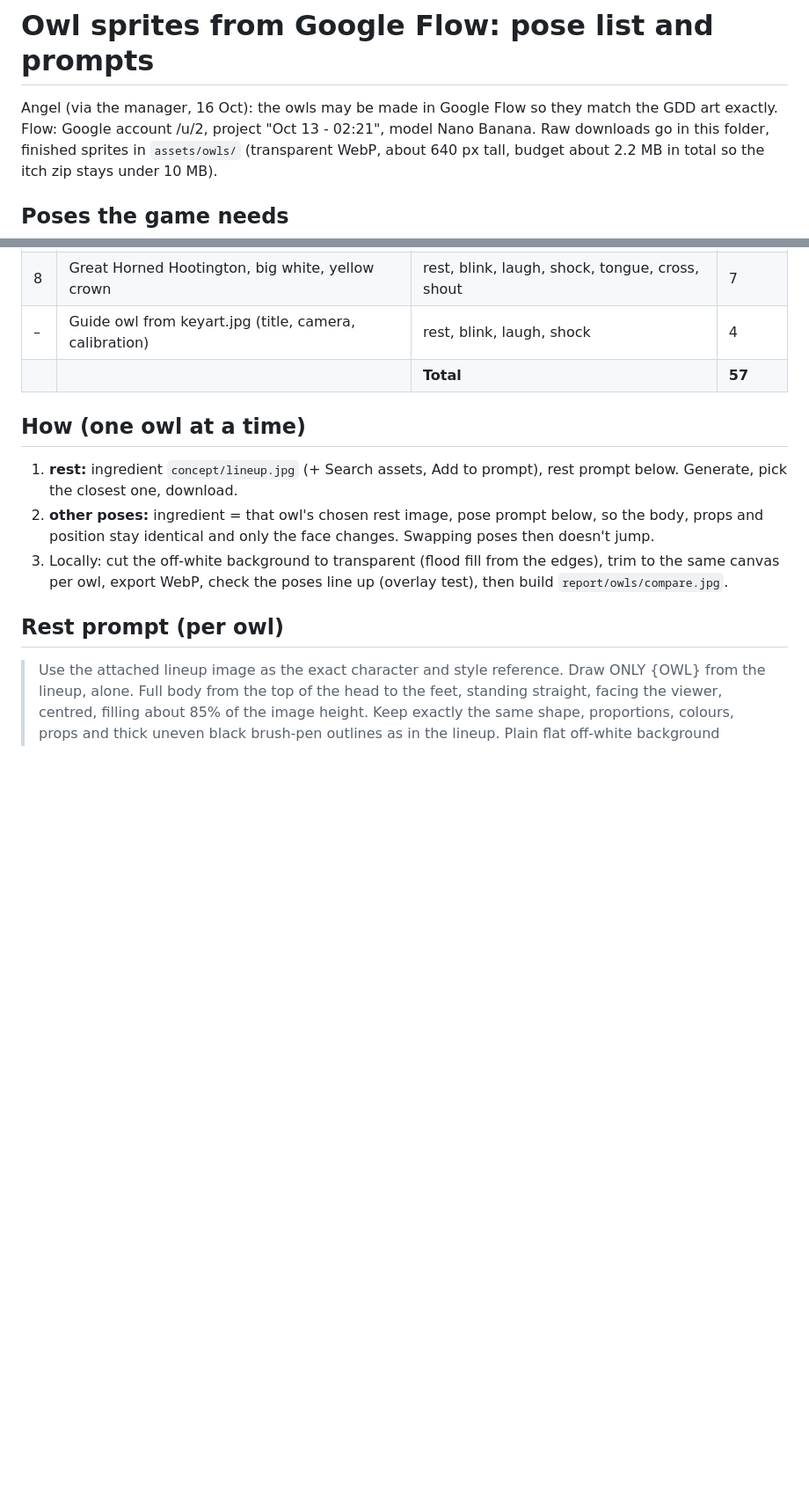
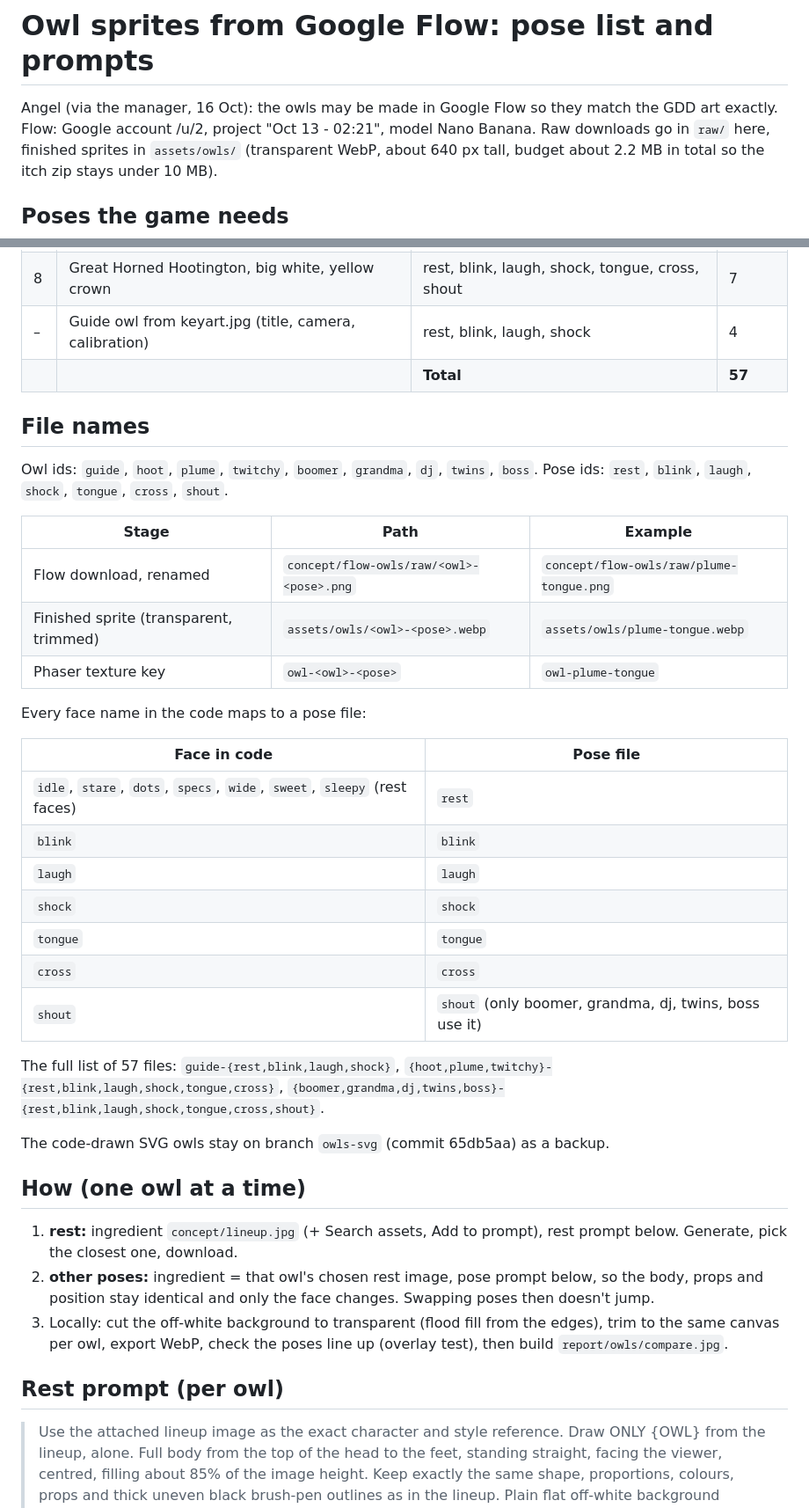
Before and after one commit to GianneAngely/owl-stare, a Markdown page: concept/flow-owls/PROMPTS.md, 2 parts joined by grey strips. Shown at 88% size. Rendered like a GitHub page; blank space fills up the shorter version.

Commit message:
Flow owls: file names and face-to-pose mapping

```diff
--- a/concept/flow-owls/PROMPTS.md
+++ b/concept/flow-owls/PROMPTS.md
@@ -1,7 +1,7 @@
 # Owl sprites from Google Flow: pose list and prompts
 
 Angel (via the manager, 16 Oct): the owls may be made in Google Flow so they match the GDD art exactly.
-Flow: Google account /u/2, project "Oct 13 - 02:21", model Nano Banana. Raw downloads go in this folder,
+Flow: Google account /u/2, project "Oct 13 - 02:21", model Nano Banana. Raw downloads go in `raw/` here,
 finished sprites in `assets/owls/` (transparent WebP, about 640 px tall, budget about 2.2 MB in total so the itch zip stays under 10 MB).
 
 ## Poses the game needs
@@ -29,6 +29,32 @@ Every face the code swaps in maps to one full-body image per owl. "idle" and "st
 | 8 | Great Horned Hootington, big white, yellow crown | rest, blink, laugh, shock, tongue, cross, shout | 7 |
 | – | Guide owl from keyart.jpg (title, camera, calibration) | rest, blink, laugh, shock | 4 |
 | | | **Total** | **57** |
+
+## File names
+Owl ids: `guide`, `hoot`, `plume`, `twitchy`, `boomer`, `grandma`, `dj`, `twins`, `boss`. Pose ids: `rest`, `blink`, `laugh`, `shock`, `tongue`, `cross`, `shout`.
+
+| Stage | Path | Example |
+|---|---|---|
+| Flow download, renamed | `concept/flow-owls/raw/<owl>-<pose>.png` | `concept/flow-owls/raw/plume-tongue.png` |
+| Finished sprite (transparent, trimmed) | `assets/owls/<owl>-<pose>.webp` | `assets/owls/plume-tongue.webp` |
+| Phaser texture key | `owl-<owl>-<pose>` | `owl-plume-tongue` |
+
+Every face name in the code maps to a pose file:
+
+| Face in code | Pose file |
+|---|---|
+| `idle`, `stare`, `dots`, `specs`, `wide`, `sweet`, `sleepy` (rest faces) | `rest` |
+| `blink` | `blink` |
+| `laugh` | `laugh` |
+| `shock` | `shock` |
+| `tongue` | `tongue` |
+| `cross` | `cross` |
+| `shout` | `shout` (only boomer, grandma, dj, twins, boss use it) |
+
+The full list of 57 files: `guide-{rest,blink,laugh,shock}`, `{hoot,plume,twitchy}-{rest,blink,laugh,shock,tongue,cross}`,
+`{boomer,grandma,dj,twins,boss}-{rest,blink,laugh,shock,tongue,cross,shout}`.
+
+The code-drawn SVG owls stay on branch `owls-svg` (commit 65db5aa) as a backup.
 
 ## How (one owl at a time)
 1. **rest:** ingredient `concept/lineup.jpg` (+ Search assets, Add to prompt), rest prompt below. Generate, pick the closest one, download.
```
